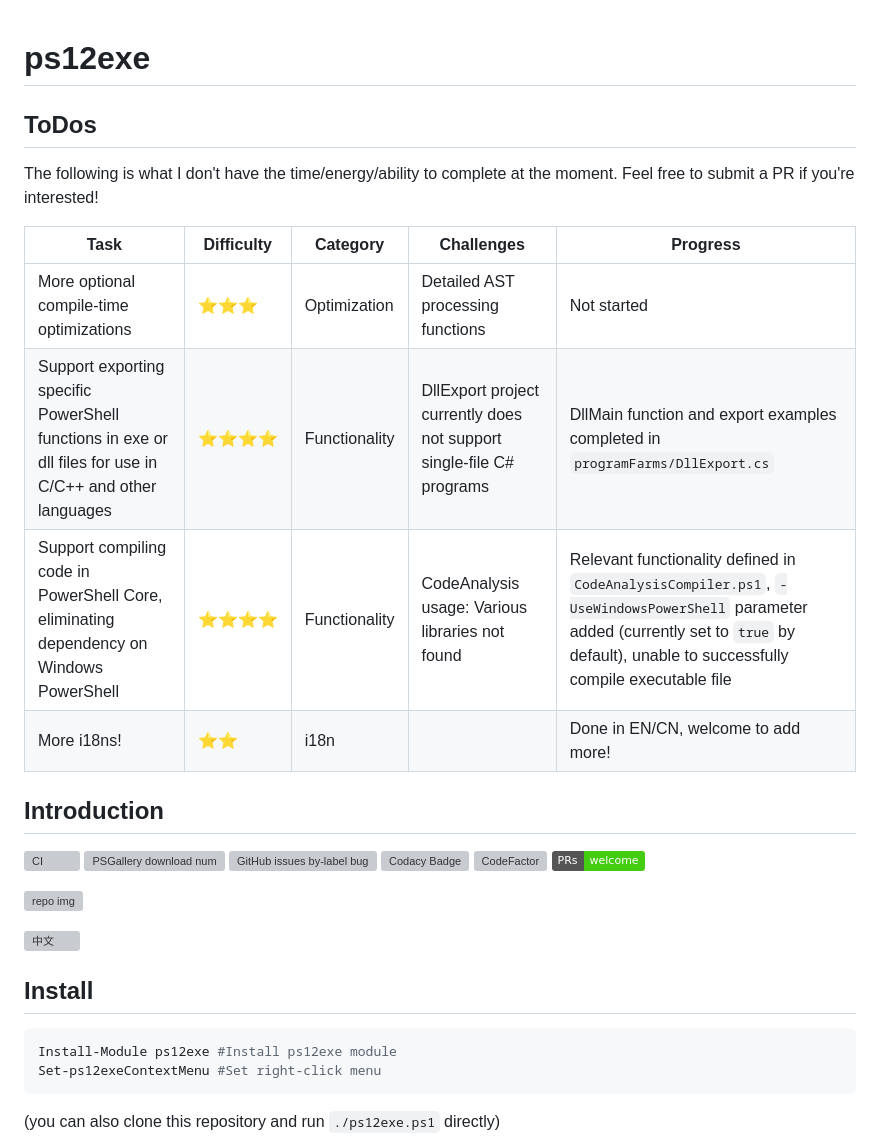
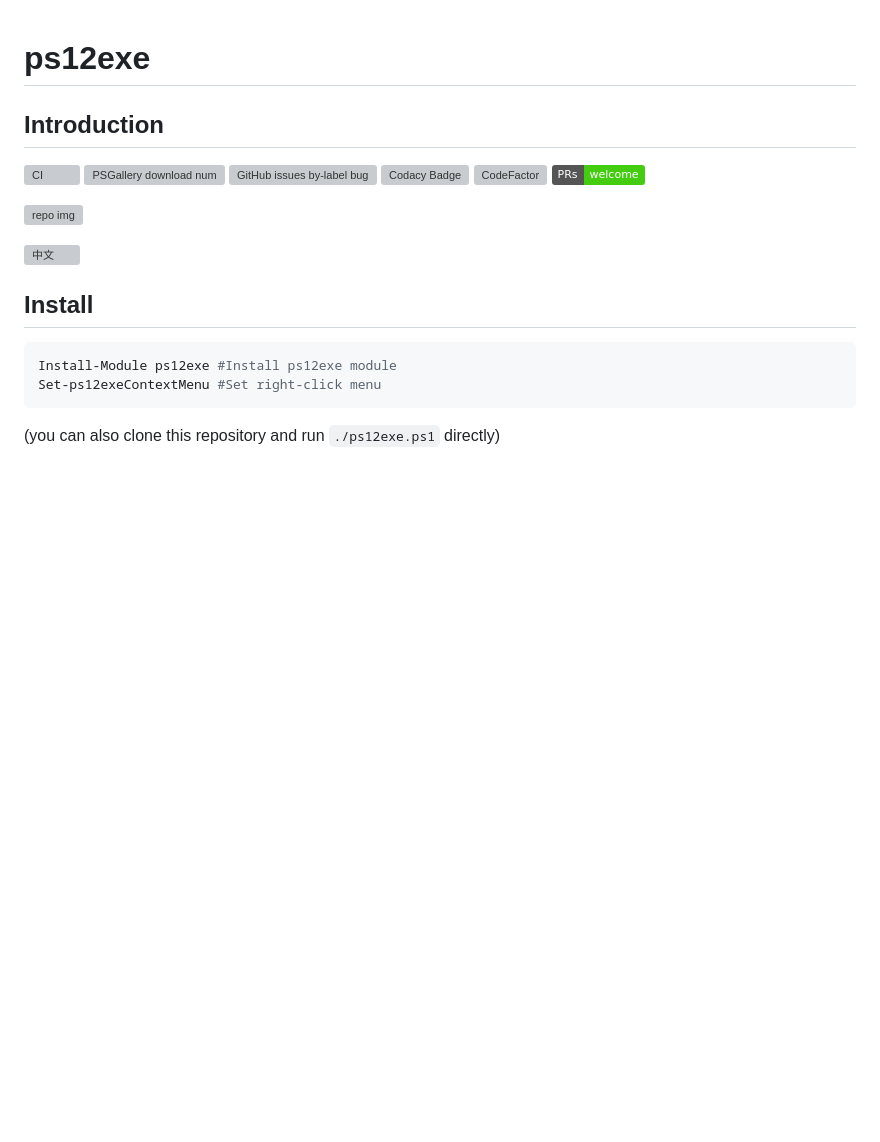
Before and after one commit to steve02081504/ps12exe, a Markdown page: docs/README_EN.md, the part around the change. GitHub-like rendering; badges without logos; blank space fills up the shorter version; grey boxes are pictures that could not be loaded.

```diff
--- a/docs/README_EN.md
+++ b/docs/README_EN.md
@@ -1,15 +1,4 @@
 # ps12exe
-
-## ToDos
-
-The following is what I don't have the time/energy/ability to complete at the moment. Feel free to submit a PR if you're interested!
-
-| Task                                                       | Difficulty | Category | Challenges                                      | Progress  |
-| ---------------------------------------------------------- | ---------- | -------- | ------------------------------------------------ | --------- |
-| More optional compile-time optimizations                   | ⭐⭐⭐       | Optimization | Detailed AST processing functions               | Not started |
-| Support exporting specific PowerShell functions in exe or dll files for use in C/C++ and other languages | ⭐⭐⭐⭐ | Functionality | DllExport project currently does not support single-file C# programs | DllMain function and export examples completed in `programFarms/DllExport.cs` |
-| Support compiling code in PowerShell Core, eliminating dependency on Windows PowerShell | ⭐⭐⭐⭐ | Functionality | CodeAnalysis usage: Various libraries not found | Relevant functionality defined in `CodeAnalysisCompiler.ps1`, `-UseWindowsPowerShell` parameter added (currently set to `true` by default), unable to successfully compile executable file |
-| More i18ns!  | ⭐⭐ | i18n     | | Done in EN/CN, welcome to add more! |
 
 ## Introduction
 
```
Also changed, not shown: docs/README_CN.md (+0 -11 lines).
